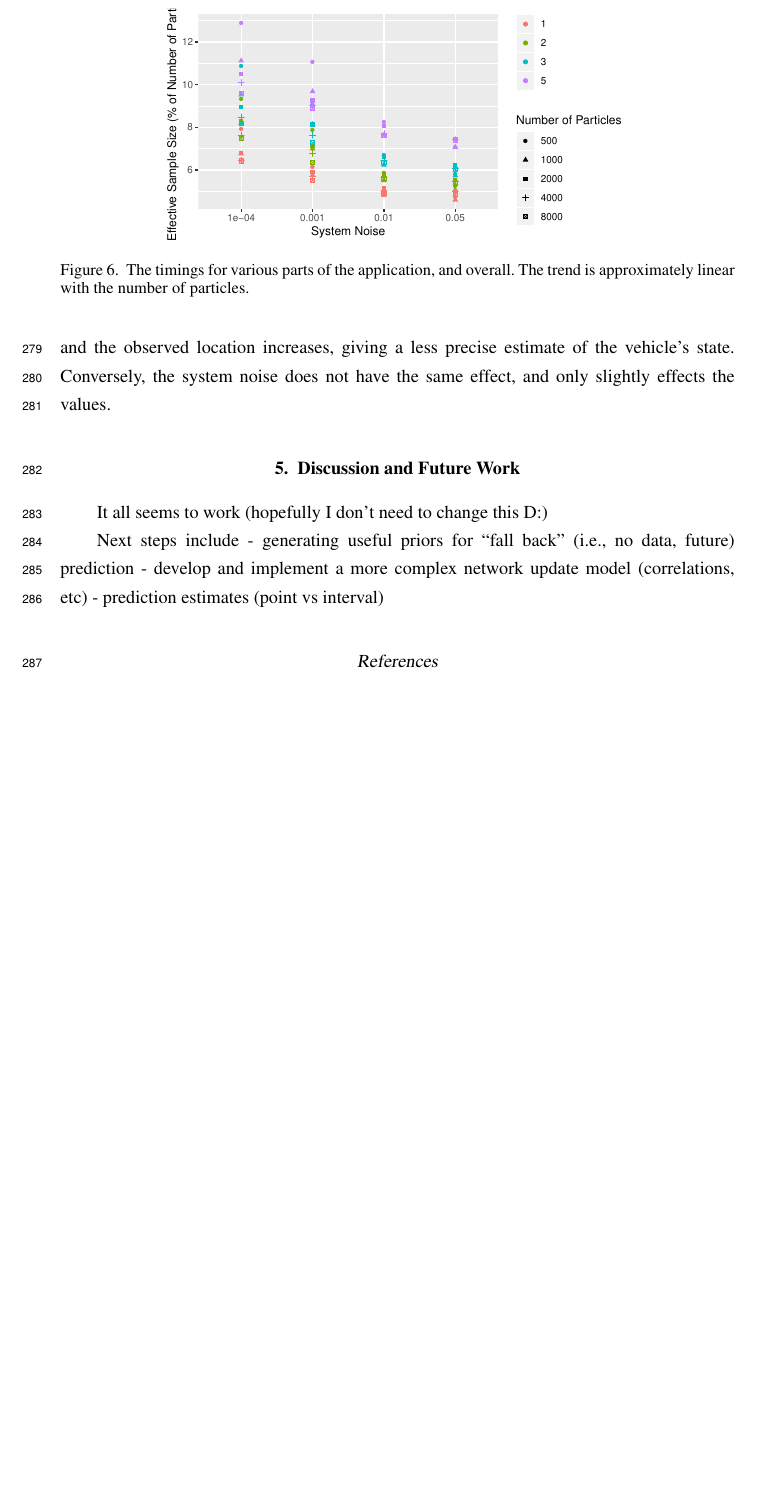
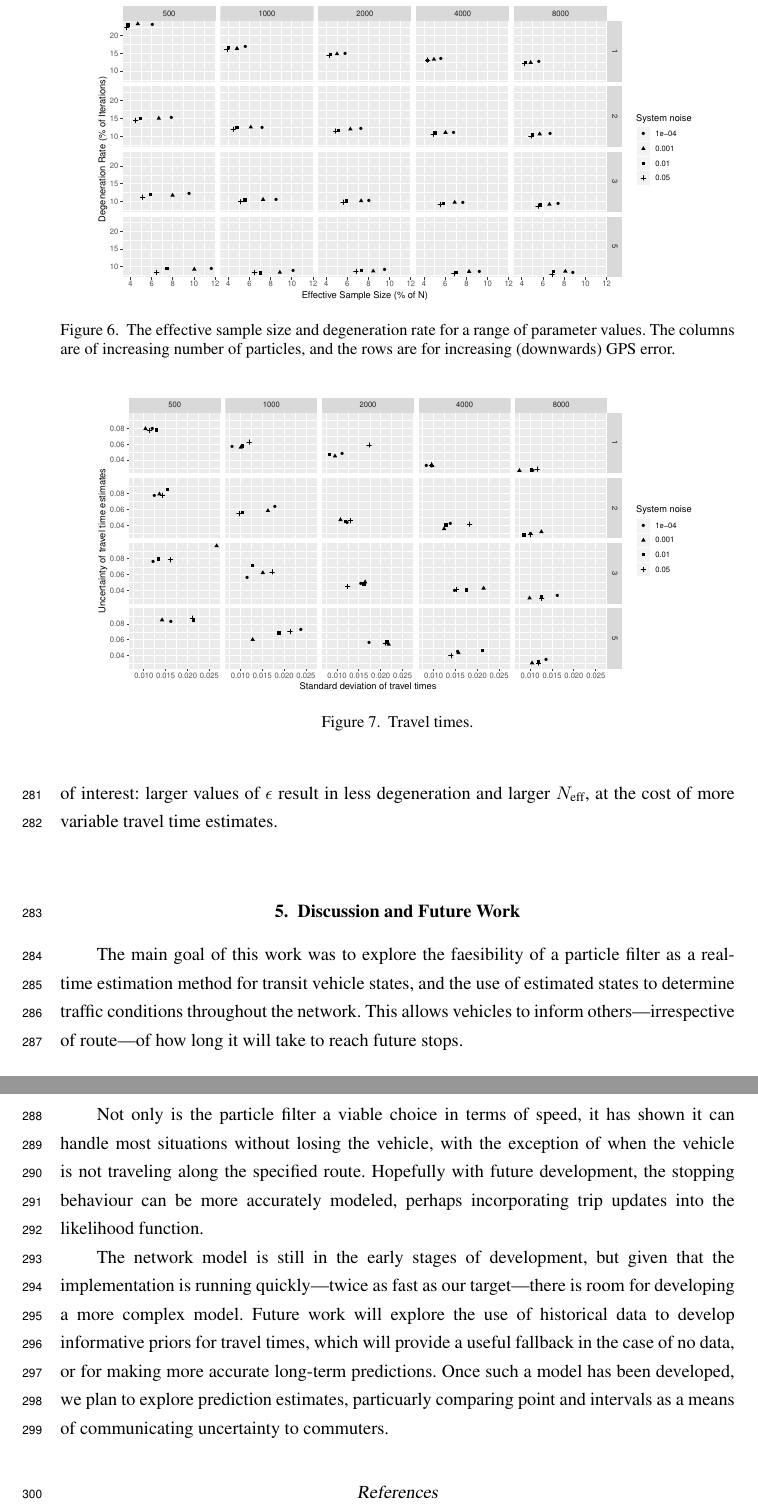
Before and after one commit to tmelliott/phd-papers, a LaTeX document (anzjs2018/anzjs2018.tex, which reads anzjs2018/sections/04_implementation.tex, anzjs2018/sections/06_discuss.tex): part of page 13 of 13 before the commit and two parts of pages 13 and 14 of 14 after it, the two joined at a grey line, cut at the place of the change, the shorter picture padded with empty space. Compiled offline with pdfLaTeX.

Commit message:
more writing and pictures

```diff
--- a/anzjs2018/sections/04_implementation.tex
+++ b/anzjs2018/sections/04_implementation.tex
@@ -135,4 +128,3 @@ as well as the variability between consecutive buses]\footnote{assuming we can g
 \begin{figure}[tb]
     \centering
     \includegraphics[width=0.7\textwidth]{figures/04_model_results_dist.pdf}
-    \caption{The timings for various parts of the application, and overall. %
@@ -143,6 +144,6 @@ as well as the variability between consecutive buses]\footnote{assuming we can g
 \begin{figure}[tb]
     \centering
-    \includegraphics[width=0.7\textwidth]{figures/04_model_results_neff.pdf}
-    \caption{The timings for various parts of the application, and overall. %
-        The trend is approximately linear with the number of particles.}
-    \label{fig:neff}
+    \includegraphics[width=0.9\textwidth]{figures/04_model_results_degen.pdf}
+    \caption{The effective sample size and degeneration rate for a range of parameter
+        values. The columns are of increasing number of particles,
+        and the rows are for increasing (downwards) GPS error.}
@@ -159,3 +161,0 @@ however, the cost of this is that the mean distance between the posterior distri
-and the observed location increases, giving a less precise estimate of the vehicle's state.
-Conversely, the system noise does not have the same effect,
-and only slightly effects the values.
@@ -162,24 +167,11 @@ and only slightly effects the values.
+and how well it estimates the main parameter of interest:
+larger values of $\epsilon$ result in less degeneration and larger $N_\text{eff}$,
+at the cost of more variable travel time estimates.
 
 
-
-
-
-% How we implement it, choice of software (Rcpp = R + C++).
-% R: dealing with data structures is easier, maintainability, interfacing
-% C++: speed
-
-% Overall structure:
-% - load
-% - fetch positions
-% - initialize or mutate+update
-% - update network
-% - make ETA predictions (vehicle state + network state)
-
-% Some of the key things:
-% - minimise copy, parallelisation using OMP
-% - moving as much computation ``outside'' of the main loop as possible
-%   (e.g., ``pre''-predict vehicle/network states so only update required)
-%   so ETAs are generated ASAP after retrieving data
-% - keeping the GTFS database up-to-date by fetching new data each morning
-% - distribution - a cloud database vs a single protobuf file with everything
-%   (maintenance/reliability/speed/size)
+\begin{figure}[tb]
+    \centering
+    \includegraphics[width=0.9\textwidth]{figures/04_model_results_times.pdf}
+    \caption{Travel times.}
+    \label{fig:travel_times}
+\end{figure}
--- a/anzjs2018/sections/06_discuss.tex
+++ b/anzjs2018/sections/06_discuss.tex
@@ -1,9 +1,30 @@
 \section{Discussion and Future Work}
 \label{sec:discussion}
 
-It all seems to work (hopefully I don't need to change this D:)
+The main goal of this work was to explore the faesibility
+of a particle filter as a \rt estimation method for transit vehicle states,
+and the use of estimated states to determine traffic conditions
+throughout the network.
+This allows vehicles to inform others---irrespective of route---of
+how long it will take to reach future stops.
 
-Next steps include
-- generating useful priors for ``fall back'' (i.e., no data, future) prediction
-- develop and implement a more complex network update model (correlations, etc)
-- prediction estimates (point vs interval)
+
+Not only is the particle filter a viable choice in terms of speed,
+it has shown it can handle most situations without losing the vehicle,
+with the exception of when the vehicle is not traveling along
+the specified route.
+Hopefully with future development,
+the stopping behaviour can be more accurately modeled,
+perhaps incorporating trip updates into the likelihood function.
+
+
+The network model is still in the early stages of development,
+but given that the implementation is running quickly---twice as fast as our target---%
+there is room for developing a more complex model.
+Future work will explore the use of historical data to develop informative priors
+for travel times,
+which will provide a useful fallback in the case of no data,
+or for making more accurate long-term predictions.
+Once such a model has been developed, we plan to explore prediction estimates,
+particuarly comparing point and intervals as a means of communicating
+uncertainty to commuters.
```
Also changed, not shown: anzjs2018/sections/03_models.tex (+5 -1 lines), anzjs2018/figures/04_model_results_degen.pdf (added), anzjs2018/figures/04_model_results_dist.pdf, anzjs2018/figures/04_model_results_neff.pdf, anzjs2018/figures/04_model_results_times.pdf (added), anzjs2018/figures/04_model_results_timing.pdf, anzjs2018/sections/04_implementation.tex (71 more changed lines), 2 other files.
